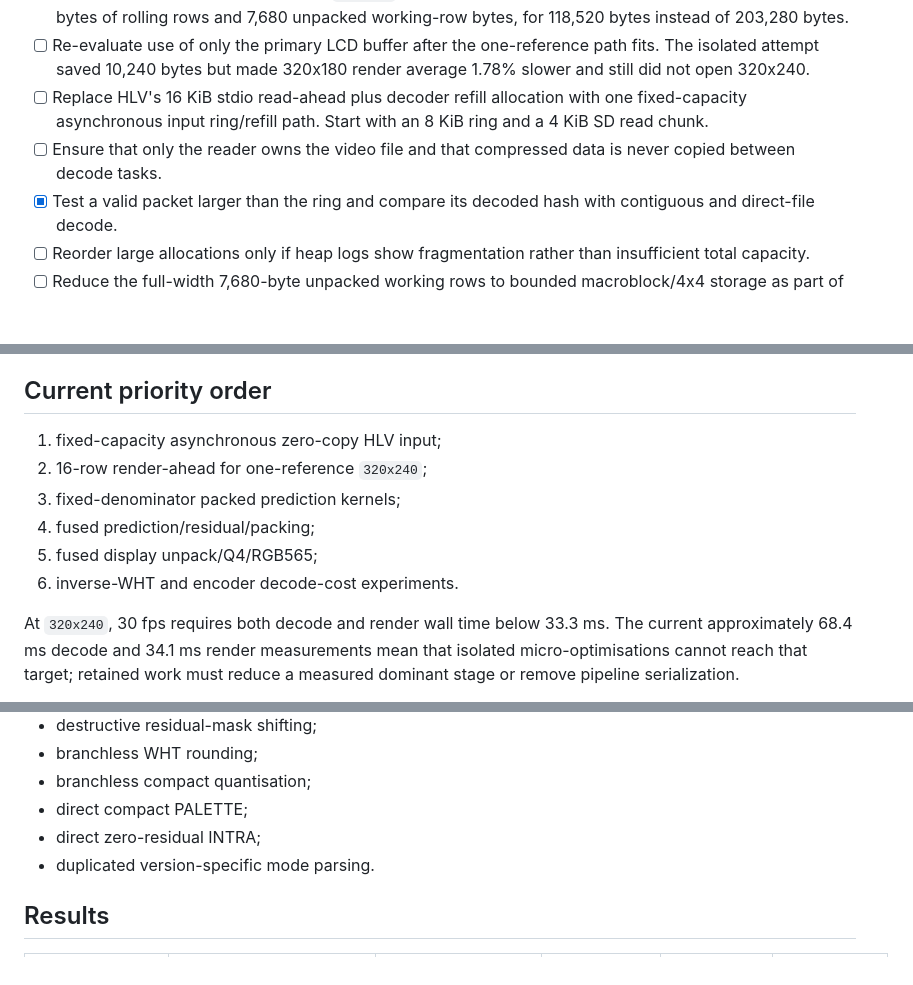
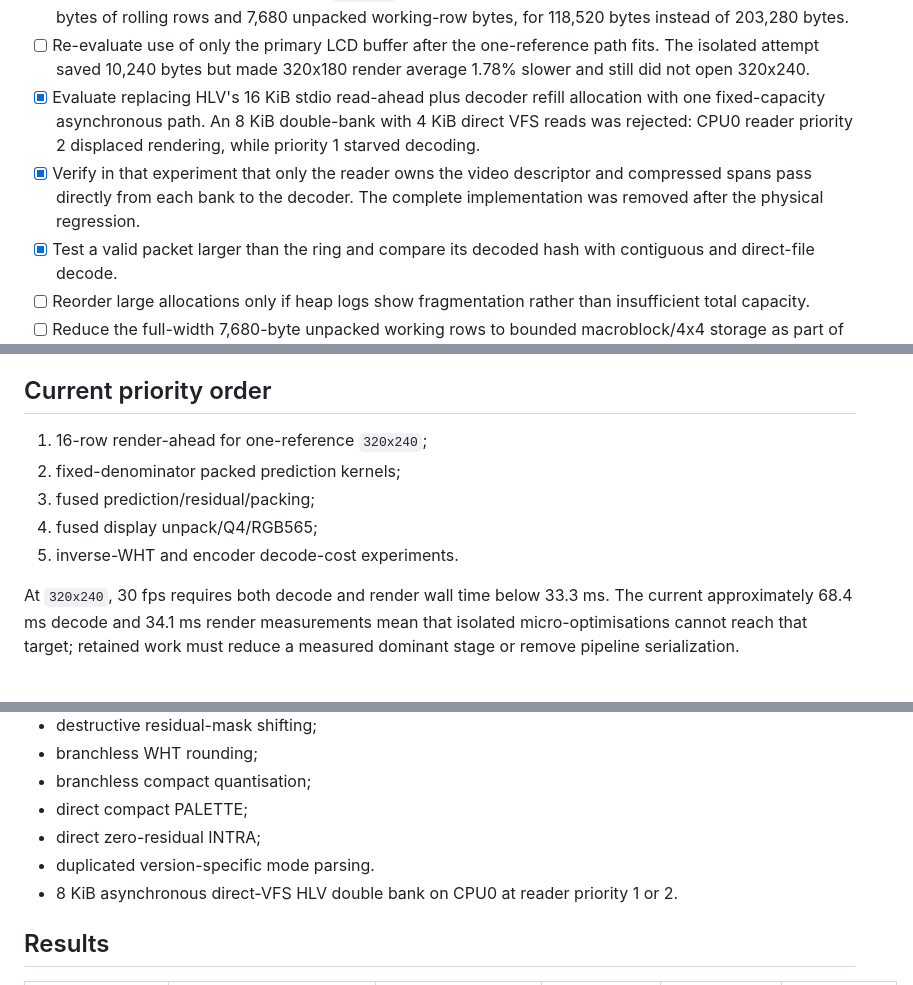
Before and after one commit to Witali/HLV-codec, a Markdown page: docs/HLV_ESP32_MEMORY_SPEED_TODO.md, 3 parts joined by grey strips. Rendered like a GitHub page; blank space fills up the shorter version.

Commit message:
docs: record rejected async HLV input

```diff
--- a/docs/HLV_ESP32_MEMORY_SPEED_TODO.md
+++ b/docs/HLV_ESP32_MEMORY_SPEED_TODO.md
@@ -108,11 +108,13 @@ eight-row reach, while larger stores are only inter-core scheduling slack.
 - [ ] Re-evaluate use of only the primary LCD buffer after the one-reference
       path fits. The isolated attempt saved 10,240 bytes but made 320x180
       render average 1.78% slower and still did not open 320x240.
-- [ ] Replace HLV's 16 KiB stdio read-ahead plus decoder refill allocation with
-      one fixed-capacity asynchronous input ring/refill path. Start with an
-      8 KiB ring and a 4 KiB SD read chunk.
-- [ ] Ensure that only the reader owns the video file and that compressed data
-      is never copied between decode tasks.
+- [x] Evaluate replacing HLV's 16 KiB stdio read-ahead plus decoder refill
+      allocation with one fixed-capacity asynchronous path. An 8 KiB
+      double-bank with 4 KiB direct VFS reads was rejected: CPU0 reader
+      priority 2 displaced rendering, while priority 1 starved decoding.
+- [x] Verify in that experiment that only the reader owns the video descriptor
+      and compressed spans pass directly from each bank to the decoder. The
+      complete implementation was removed after the physical regression.
 - [x] Test a valid packet larger than the ring and compare its decoded hash
       with contiguous and direct-file decode.
 - [ ] Reorder large allocations only if heap logs show fragmentation rather
@@ -191,12 +193,11 @@ eight-row reach, while larger stores are only inter-core scheduling slack.
 
 ## Current priority order
 
-1. fixed-capacity asynchronous zero-copy HLV input;
-2. 16-row render-ahead for one-reference `320x240`;
-3. fixed-denominator packed prediction kernels;
-4. fused prediction/residual/packing;
-5. fused display unpack/Q4/RGB565;
-6. inverse-WHT and encoder decode-cost experiments.
+1. 16-row render-ahead for one-reference `320x240`;
+2. fixed-denominator packed prediction kernels;
+3. fused prediction/residual/packing;
+4. fused display unpack/Q4/RGB565;
+5. inverse-WHT and encoder decode-cost experiments.
 
 At `320x240`, 30 fps requires both decode and render wall time below 33.3 ms.
 The current approximately 68.4 ms decode and 34.1 ms render measurements mean
@@ -236,6 +237,8 @@ These experiments were already below the acceptance threshold or regressed:
 - direct compact PALETTE;
 - direct zero-residual INTRA;
 - duplicated version-specific mode parsing.
+- 8 KiB asynchronous direct-VFS HLV double bank on CPU0 at reader priority 1
+  or 2.
 
 ## Results
 
```
Also changed, not shown: other parts of docs/HLV_ESP32_MEMORY_SPEED_TODO.md (+1 -0 lines).
